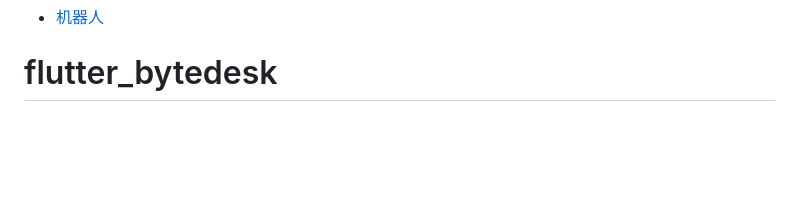
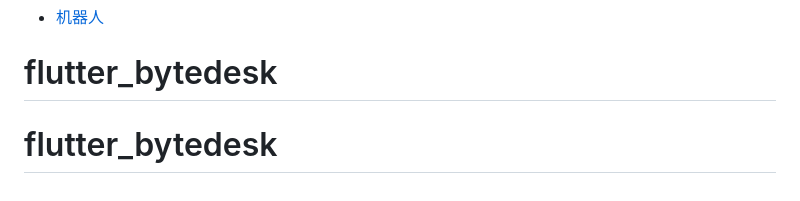
Before and after one commit to wyl2021/flutter_bytedesk, a Markdown page: README.md, the part around the change. Rendered like a GitHub page; blank space fills up the shorter version.

```diff
--- a/README.md
+++ b/README.md
@@ -339,3 +339,4 @@ bytedesk_kefu:
 - [服务器端接口](https://gitee.com/270580156/bytedesk-server)
 - [机器人](https://gitee.com/270580156/bytedesk-chatbot)
 # flutter_bytedesk
+# flutter_bytedesk
```
